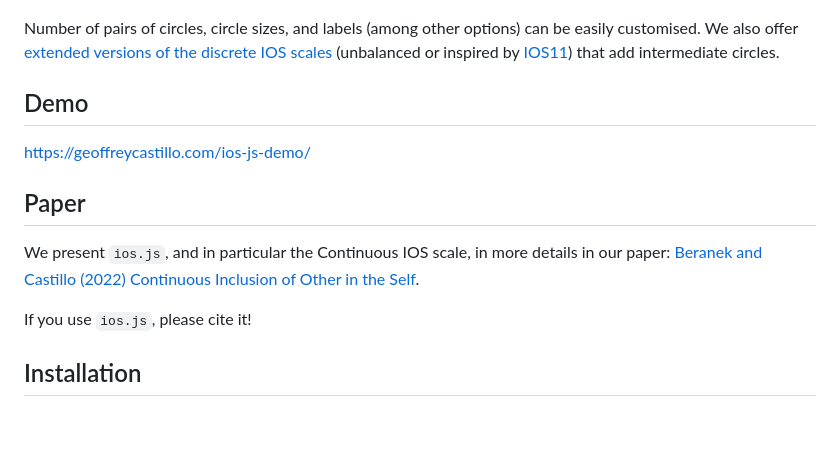
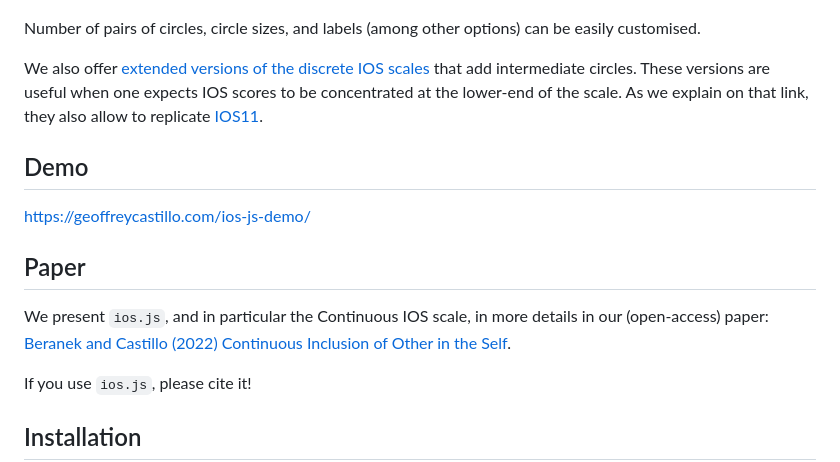
Before and after one commit to geoffreycastillo/ios-js, a Markdown page: README.md, the part around the change. Rendered like a GitHub page; blank space fills up the shorter version.

Commit message:
Update link of our paper + better explain IOS11

```diff
--- a/README.md
+++ b/README.md
@@ -16,7 +16,10 @@ A JavaScript implementation of the Inclusion of Other in the Self (IOS) scale *t
 ![Standard IOS gif](demo/standard-ios.gif)
 
 Number of pairs of circles, circle sizes, and labels (among other options) can be easily customised.
-We also offer [extended versions of the discrete IOS scales](https://github.com/geoffreycastillo/ios-js/wiki/Extended-IOS-scales) (unbalanced or inspired by [IOS11](https://www.nottingham.ac.uk/cedex/news/papers/2023-10.aspx)) that add intermediate circles.
+
+We also offer [extended versions of the discrete IOS scales](https://github.com/geoffreycastillo/ios-js/wiki/Extended-IOS-scales) that add intermediate circles.
+These versions are useful when one expects IOS scores to be concentrated at the lower-end of the scale.
+As we explain on that link, they also allow to replicate [IOS11](https://www.nature.com/articles/s41598-024-58042-6).
 
 ## Demo
 
@@ -24,7 +27,7 @@ https://geoffreycastillo.com/ios-js-demo/
 
 ## Paper
 
-We present `ios.js`, and in particular the Continuous IOS scale, in more details in our paper: [Beranek and Castillo (2022) Continuous Inclusion of Other in the Self](https://geoffreycastillo.com/pdf/Beranek,Castillo-Continuous-Inclusion-of-Other-in-the-Self.pdf).
+We present `ios.js`, and in particular the Continuous IOS scale, in more details in our (open-access) paper: [Beranek and Castillo (2022) Continuous Inclusion of Other in the Self](https://doi.org/10.1007/s40881-024-00176-4).
 
 If you use `ios.js`, please cite it!
 
```
